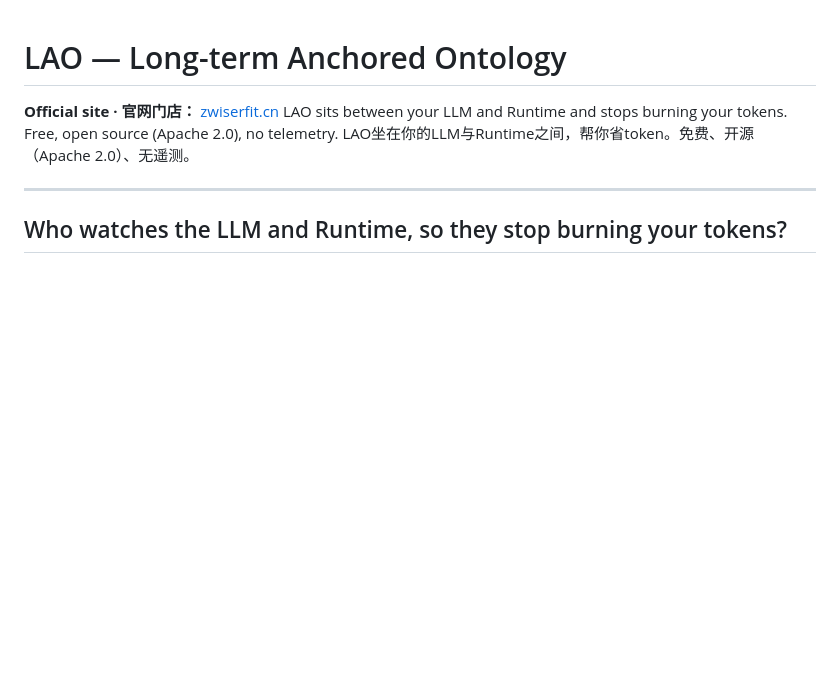
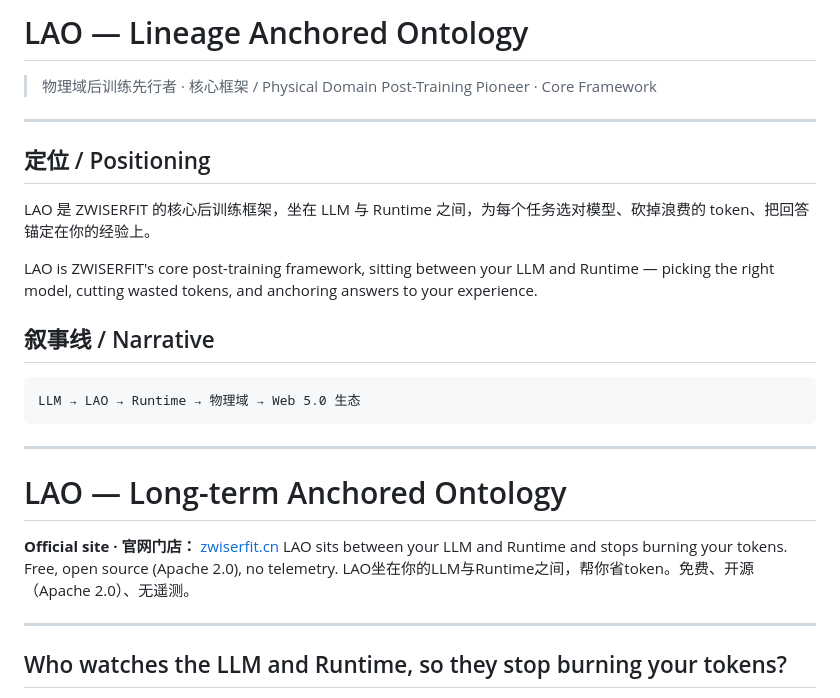
Before and after one commit to ZWISERFIT/lao, a Markdown page: README.md, the part around the change. GitHub-like rendering; blank space fills up the shorter version.

Commit message:
172号：统一口径 - 物理域后训练先行者

````diff
--- a/README.md
+++ b/README.md
@@ -1,3 +1,23 @@
+# LAO — Lineage Anchored Ontology
+
+> 物理域后训练先行者 · 核心框架 / Physical Domain Post-Training Pioneer · Core Framework
+
+---
+
+## 定位 / Positioning
+
+LAO 是 ZWISERFIT 的核心后训练框架，坐在 LLM 与 Runtime 之间，为每个任务选对模型、砍掉浪费的 token、把回答锚定在你的经验上。
+
+LAO is ZWISERFIT's core post-training framework, sitting between your LLM and Runtime — picking the right model, cutting wasted tokens, and anchoring answers to your experience.
+
+## 叙事线 / Narrative
+
+```
+LLM → LAO → Runtime → 物理域 → Web 5.0 生态
+```
+
+---
+
 # LAO — Long-term Anchored Ontology
 
 **Official site · 官网门店：** [zwiserfit.cn](https://zwiserfit.cn)
````
